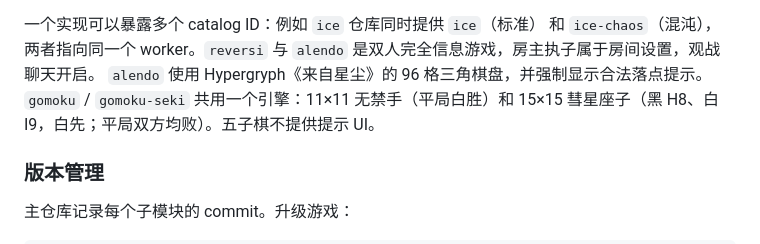
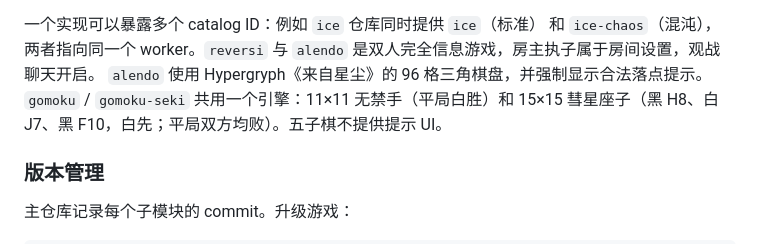
Before and after one commit to kwibaka-games/boardgame-platform, a Markdown page: docs/zh-CN/interfaces.md, the part around the change. Rendered like a GitHub page.

```diff
--- a/docs/zh-CN/interfaces.md
+++ b/docs/zh-CN/interfaces.md
@@ -185,7 +185,7 @@ src/games/<name>/
 和 `ice-chaos`（混沌），两者指向同一个 worker。`reversi` 与 `alendo` 是双人完全信息游戏，房主执子属于房间设置，观战聊天开启。
 `alendo` 使用 Hypergryph《来自星尘》的 96 格三角棋盘，并强制显示合法落点提示。
 `gomoku` / `gomoku-seki` 共用一个引擎：11×11 无禁手（平局白胜）和 15×15
-彗星座子（黑 H8、白 I9，白先；平局双方均败）。五子棋不提供提示 UI。
+彗星座子（黑 H8、白 J7、黑 F10，白先；平局双方均败）。五子棋不提供提示 UI。
 
 ### 版本管理
 
```
Also changed, not shown: README.md (+1 -1 lines), docs/en/interfaces.md (+1 -1 lines), docs/assets/alendo.png, docs/assets/gomoku-seki.png, docs/assets/gomoku.png, 3 other files.
